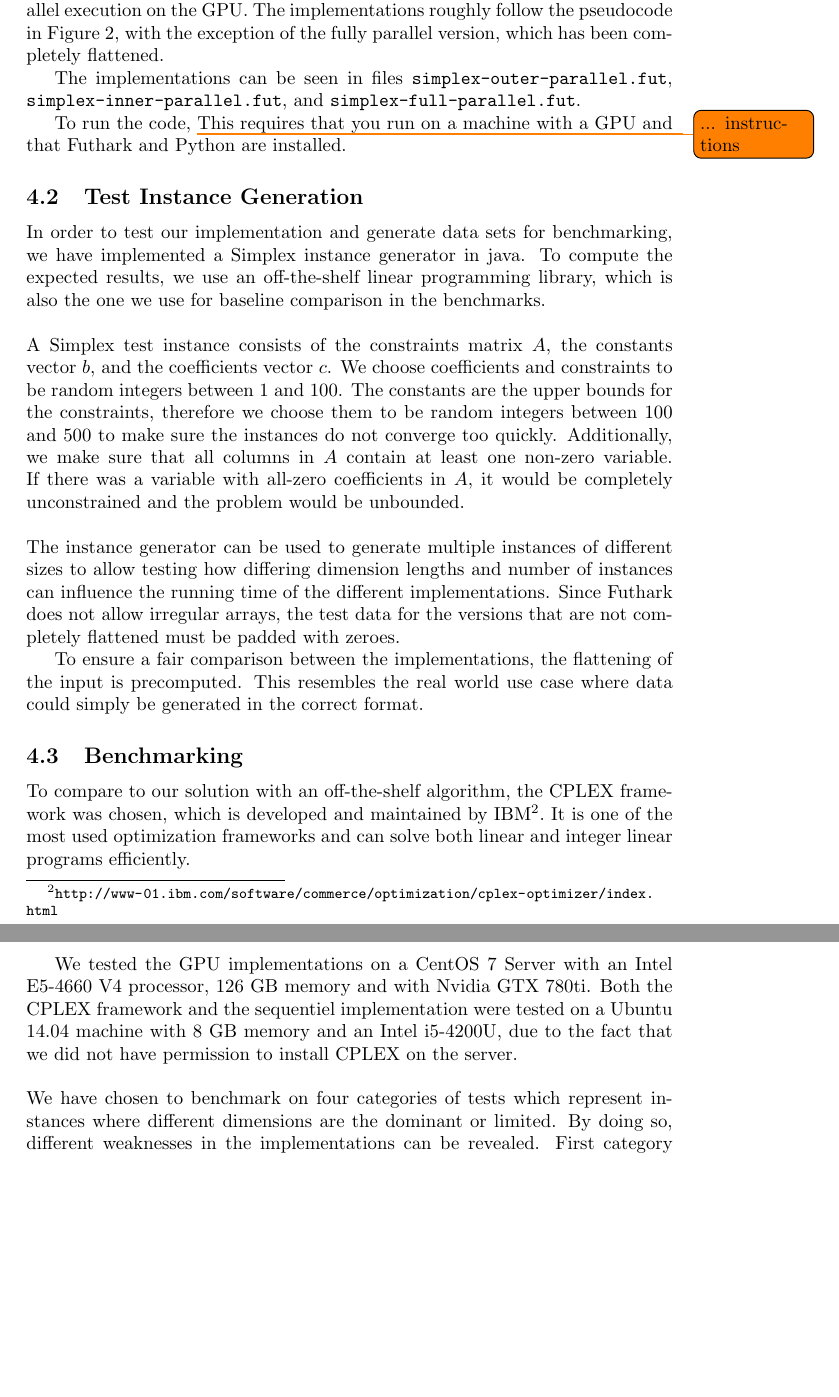
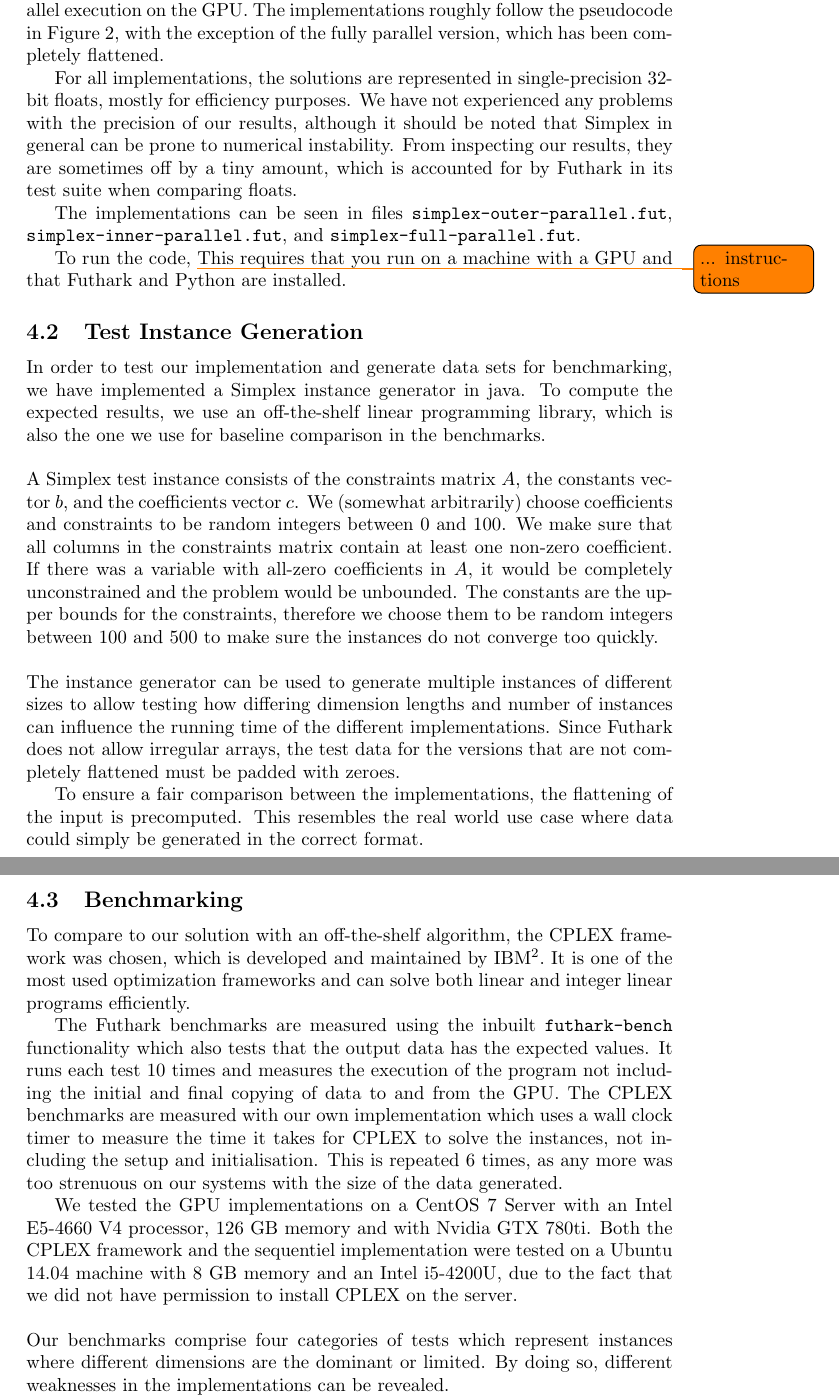
Before and after one commit to anders-wind/GPU-Simplex, a LaTeX document (Doc/report.tex, which reads Doc/implementation.tex): two parts of pages 9 and 10 of 14 before the commit and two parts of pages 9 and 10 of 15 after it, joined at a grey line, cut so that both start at the same text, the shorter picture padded with empty space. Compiled offline with pdfLaTeX.

Commit message:
add stuff on precision and benchmarks

```diff
--- a/Doc/implementation.tex
+++ b/Doc/implementation.tex
@@ -5,6 +5,8 @@ This section contains a description of our implementation of parallel Multi-Simp
 
 \subsection{Futhark Implementations}
 We have implemented the three parallel versions of Multi-Simplex in the functional programming language Futhark, which generates code optimised for parallel execution on the GPU. The implementations roughly follow the pseudocode in Figure \ref{code:multi-simplex}, with the exception of the fully parallel version, which has been completely flattened.
+
+For all implementations, the solutions are represented in single-precision 32-bit floats, mostly for efficiency purposes. We have not experienced any problems with the precision of our results, although it should be noted that Simplex in general can be prone to numerical instability. From inspecting our results, they are sometimes off by a tiny amount, which is accounted for by Futhark in its test suite when comparing floats.
 
 The implementations can be seen in files \texttt{simplex-outer-parallel.fut}, \texttt{simplex-inner-parallel.fut}, and \texttt{simplex-full-parallel.fut}.
 
@@ -14,7 +16,7 @@ To run the code, \todo{... instructions} This requires that you run on a machine
 In order to test our implementation and generate data sets for benchmarking, we have implemented a Simplex instance generator in java. To compute the expected results, we use an off-the-shelf linear programming library, which is also the one we use for baseline comparison in the benchmarks.
 
 \newpar A Simplex test instance consists of the constraints matrix $A$, the constants vector $b$, and the coefficients vector $c$.
-We choose coefficients and constraints to be random integers between 1 and 100. The constants are the upper bounds for the constraints, therefore we choose them to be random integers between 100 and 500 to make sure the instances do not converge too quickly. Additionally, we make sure that all columns in $A$ contain at least one non-zero variable. If there was a variable with all-zero coefficients in $A$, it would be completely unconstrained and the problem would be unbounded.
+We (somewhat arbitrarily) choose coefficients and constraints to be random integers between 0 and 100. We make sure that all columns in the constraints matrix contain at least one non-zero coefficient. If there was a variable with all-zero coefficients in $A$, it would be completely unconstrained and the problem would be unbounded. The constants are the upper bounds for the constraints, therefore we choose them to be random integers between 100 and 500 to make sure the instances do not converge too quickly.
 
 \newpar The instance generator can be used to generate multiple instances of different sizes to allow testing how differing dimension lengths and number of instances can influence the running time of the different implementations. Since Futhark does not allow irregular arrays, the test data for the versions that are not completely flattened must be padded with zeroes.
 
@@ -23,7 +25,11 @@ To ensure a fair comparison between the implementations, the flattening of the i
 \subsection{Benchmarking}
 To compare to our solution with an off-the-shelf algorithm, the CPLEX framework was chosen, which is developed and maintained by IBM\footnote{\url{http://www-01.ibm.com/software/commerce/optimization/cplex-optimizer/index.html}}. It is one of the most used optimization frameworks and can solve both linear and integer linear programs efficiently.
 
+The Futhark benchmarks are measured using the inbuilt \texttt{futhark-bench} functionality which also tests that the output data has the expected values. It runs each test 10 times and measures the execution of the program not including the initial and final copying of data to and from the GPU. The CPLEX benchmarks are measured with our own implementation which uses a wall clock timer to measure the time it takes for CPLEX to solve the instances, not including the setup and initialisation. This is repeated 6 times, as any more was too strenuous on our systems with the size of the data generated.
+
 We tested the GPU implementations on a CentOS 7 Server with an Intel E5-4660 V4 processor, 126 GB memory and with Nvidia GTX 780ti. Both the CPLEX framework and the sequentiel
 implementation were tested on a Ubuntu 14.04 machine with 8 GB memory and an Intel i5-4200U, due to the fact that we did not have permission to install CPLEX on the server.
 
-\newpar We have chosen to benchmark on four categories of tests which represent instances where different dimensions are the dominant or limited. By doing so, different weaknesses in the implementations can be revealed. First category is one instance where the dimensions of the linear program is large. Second category is many small instances to showcase how well the algorithm handles parallelism across instances. Third category contains many instances of big size to allow for huge parallelism and the fourth category contains many instances of varying size to simulate potential real data which might not always be uniform.
+\newpar Our benchmarks comprise four categories of tests which represent instances where different dimensions are the dominant or limited. By doing so, different weaknesses in the implementations can be revealed.
+
+First category is one instance where the dimensions of the linear program is large. Second category is many small instances to showcase how well the algorithm handles parallelism across instances. Third category contains many instances of big size to allow for huge parallelism and the fourth category contains many instances of varying size to simulate potential real data which might not always be uniform.
```
